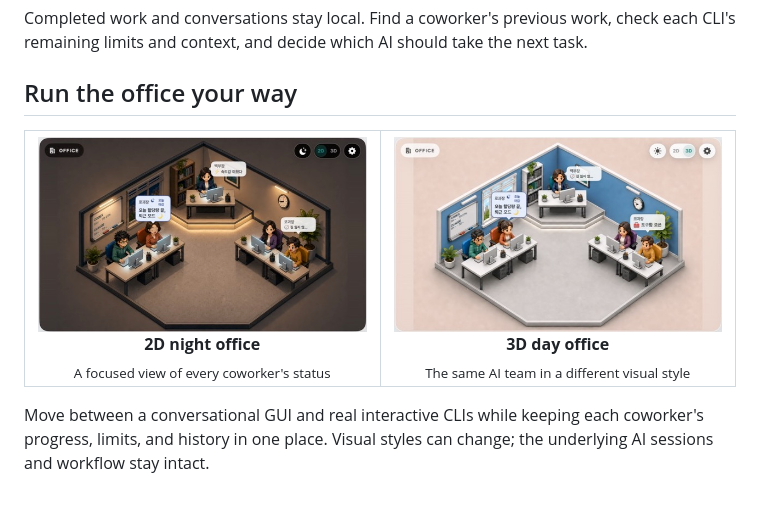
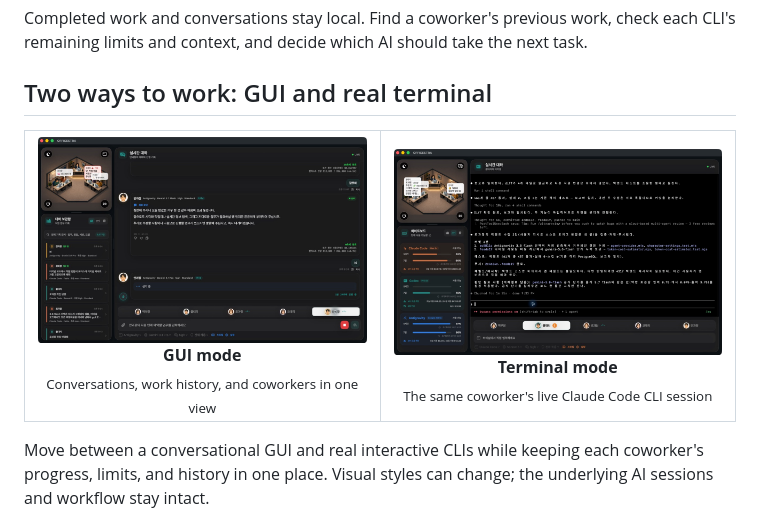
Before and after one commit to neosp8888-design/office, a Markdown page: README.en.md, the part around the change. GitHub-like rendering; pictures changed too: docs/images/officestra-2d-night.jpg (deleted), docs/images/officestra-3d-day.jpg (deleted), docs/images/officestra-gui-mode.jpg (added).

Commit message:
docs: show GUI and terminal modes in README

```diff
--- a/README.en.md
+++ b/README.en.md
@@ -58,19 +58,19 @@ Completed work and conversations stay local. Find a coworker's previous work,
 check each CLI's remaining limits and context, and decide which AI should take
 the next task.
 
-## Run the office your way
+## Two ways to work: GUI and real terminal
 
 <table>
   <tr>
     <td width="50%" align="center">
-      <img src="docs/images/officestra-2d-night.jpg" alt="OFFICESTRA 2D night office" width="100%"><br>
-      <strong>2D night office</strong><br>
-      <sub>A focused view of every coworker's status</sub>
+      <img src="docs/images/officestra-gui-mode.jpg" alt="OFFICESTRA GUI mode" width="100%"><br>
+      <strong>GUI mode</strong><br>
+      <sub>Conversations, work history, and coworkers in one view</sub>
     </td>
     <td width="50%" align="center">
-      <img src="docs/images/officestra-3d-day.jpg" alt="OFFICESTRA 3D day office" width="100%"><br>
-      <strong>3D day office</strong><br>
-      <sub>The same AI team in a different visual style</sub>
+      <img src="docs/images/officestra-terminal-mode.jpg" alt="Claude Code CLI running inside OFFICESTRA terminal mode" width="100%"><br>
+      <strong>Terminal mode</strong><br>
+      <sub>The same coworker's live Claude Code CLI session</sub>
     </td>
   </tr>
 </table>
```
Also changed, not shown: README.md (+7 -7 lines).
